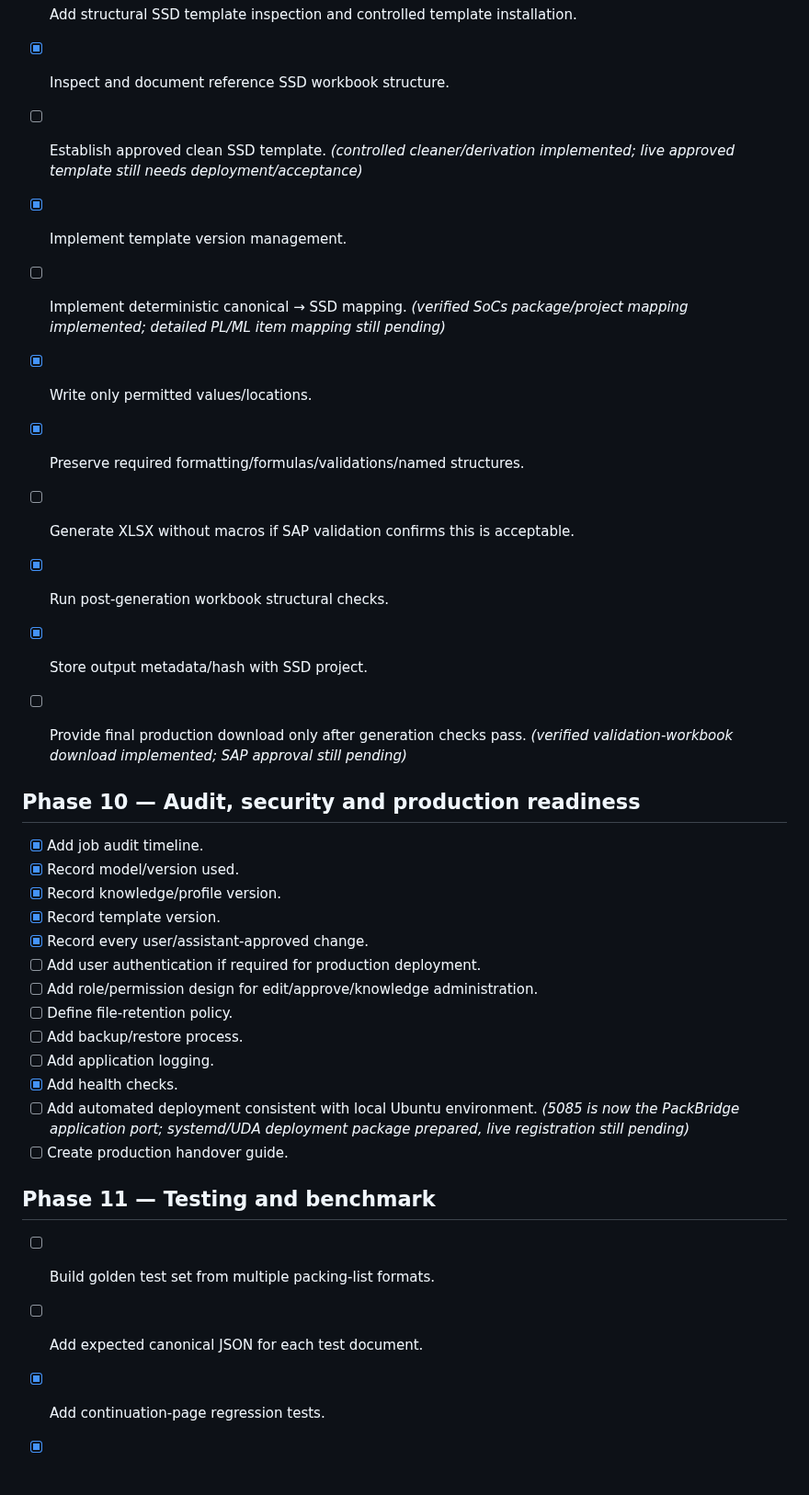
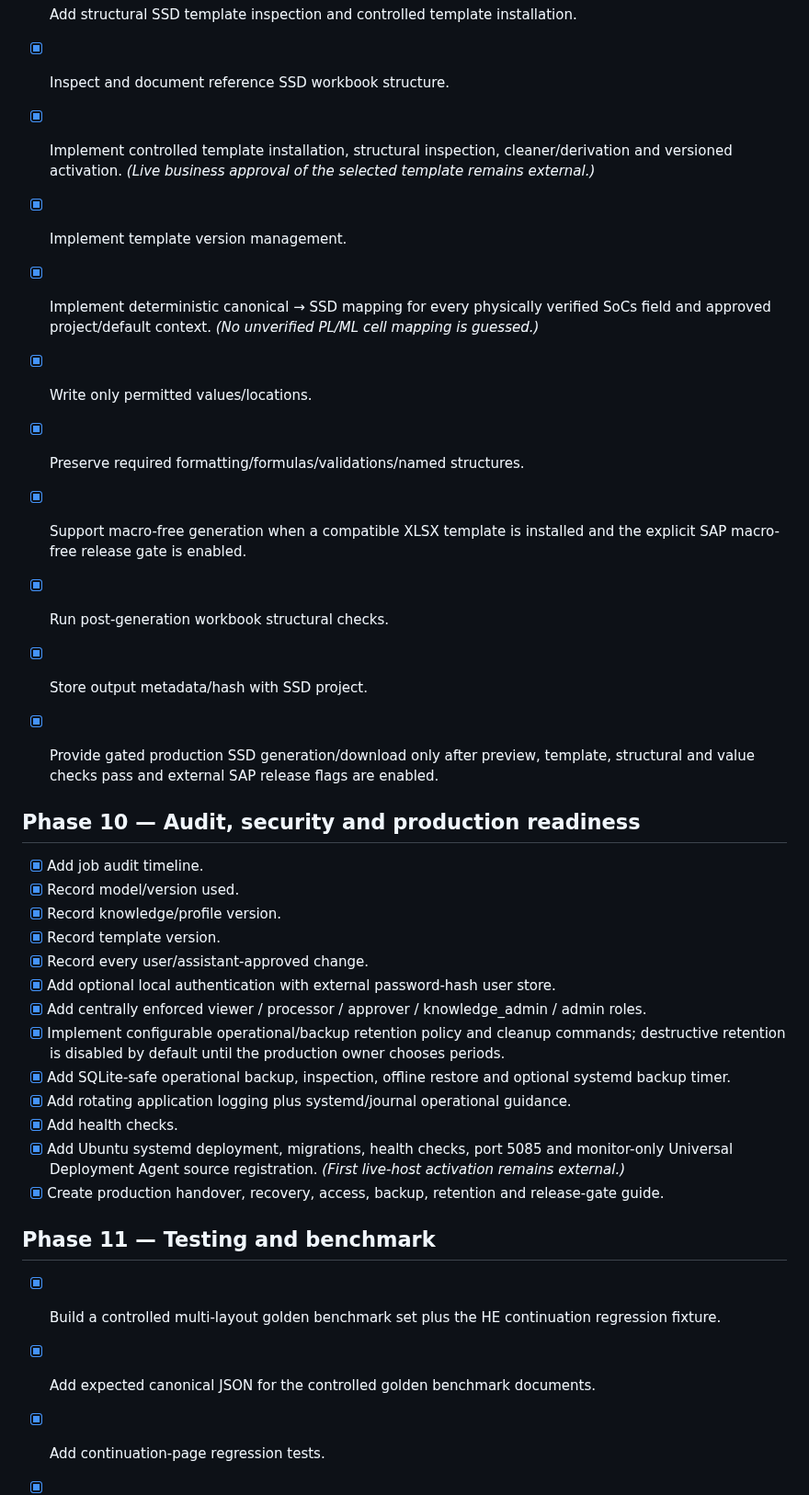
Before and after one commit to zageabb/PackBridge, a Markdown page: TODO.md, the part around one of its changes. Shown at 92% size. GitHub-like rendering; blank space fills up the shorter version.

Commit message:
docs: mark source development complete and separate external acceptance

```diff
--- a/TODO.md
+++ b/TODO.md
@@ -136,15 +136,15 @@ This is the working implementation backlog. Keep it updated as features are comp
 - [x] Add structural SSD template inspection and controlled template installation.
 
 - [x] Inspect and document reference SSD workbook structure.
-- [ ] Establish approved clean SSD template. *(controlled cleaner/derivation implemented; live approved template still needs deployment/acceptance)*
+- [x] Implement controlled template installation, structural inspection, cleaner/derivation and versioned activation. *(Live business approval of the selected template remains external.)*
 - [x] Implement template version management.
-- [ ] Implement deterministic canonical → SSD mapping. *(verified SoCs package/project mapping implemented; detailed PL/ML item mapping still pending)*
+- [x] Implement deterministic canonical → SSD mapping for every physically verified SoCs field and approved project/default context. *(No unverified PL/ML cell mapping is guessed.)*
 - [x] Write only permitted values/locations.
 - [x] Preserve required formatting/formulas/validations/named structures.
-- [ ] Generate XLSX without macros if SAP validation confirms this is acceptable.
+- [x] Support macro-free generation when a compatible XLSX template is installed and the explicit SAP macro-free release gate is enabled.
 - [x] Run post-generation workbook structural checks.
 - [x] Store output metadata/hash with SSD project.
-- [ ] Provide final production download only after generation checks pass. *(verified validation-workbook download implemented; SAP approval still pending)*
+- [x] Provide gated production SSD generation/download only after preview, template, structural and value checks pass and external SAP release flags are enabled.
 
 ## Phase 10 — Audit, security and production readiness
 
@@ -153,19 +153,19 @@ This is the working implementation backlog. Keep it updated as features are comp
 - [x] Record knowledge/profile version.
 - [x] Record template version.
 - [x] Record every user/assistant-approved change.
-- [ ] Add user authentication if required for production deployment.
-- [ ] Add role/permission design for edit/approve/knowledge administration.
-- [ ] Define file-retention policy.
-- [ ] Add backup/restore process.
-- [ ] Add application logging.
+- [x] Add optional local authentication with external password-hash user store.
+- [x] Add centrally enforced viewer / processor / approver / knowledge_admin / admin roles.
+- [x] Implement configurable operational/backup retention policy and cleanup commands; destructive retention is disabled by default until the production owner chooses periods.
+- [x] Add SQLite-safe operational backup, inspection, offline restore and optional systemd backup timer.
+- [x] Add rotating application logging plus systemd/journal operational guidance.
 - [x] Add health checks.
-- [ ] Add automated deployment consistent with local Ubuntu environment. *(5085 is now the PackBridge application port; systemd/UDA deployment package prepared, live registration still pending)*
-- [ ] Create production handover guide.
+- [x] Add Ubuntu systemd deployment, migrations, health checks, port 5085 and monitor-only Universal Deployment Agent source registration. *(First live-host activation remains external.)*
+- [x] Create production handover, recovery, access, backup, retention and release-gate guide.
 
 ## Phase 11 — Testing and benchmark
 
-- [ ] Build golden test set from multiple packing-list formats.
-- [ ] Add expected canonical JSON for each test document.
+- [x] Build a controlled multi-layout golden benchmark set plus the HE continuation regression fixture.
+- [x] Add expected canonical JSON for the controlled golden benchmark documents.
 - [x] Add continuation-page regression tests.
 - [x] Add source-vs-working edit tests.
 - [x] Add validation tests.
```
Also changed, not shown: other parts of TODO.md (+23 -6 lines).
